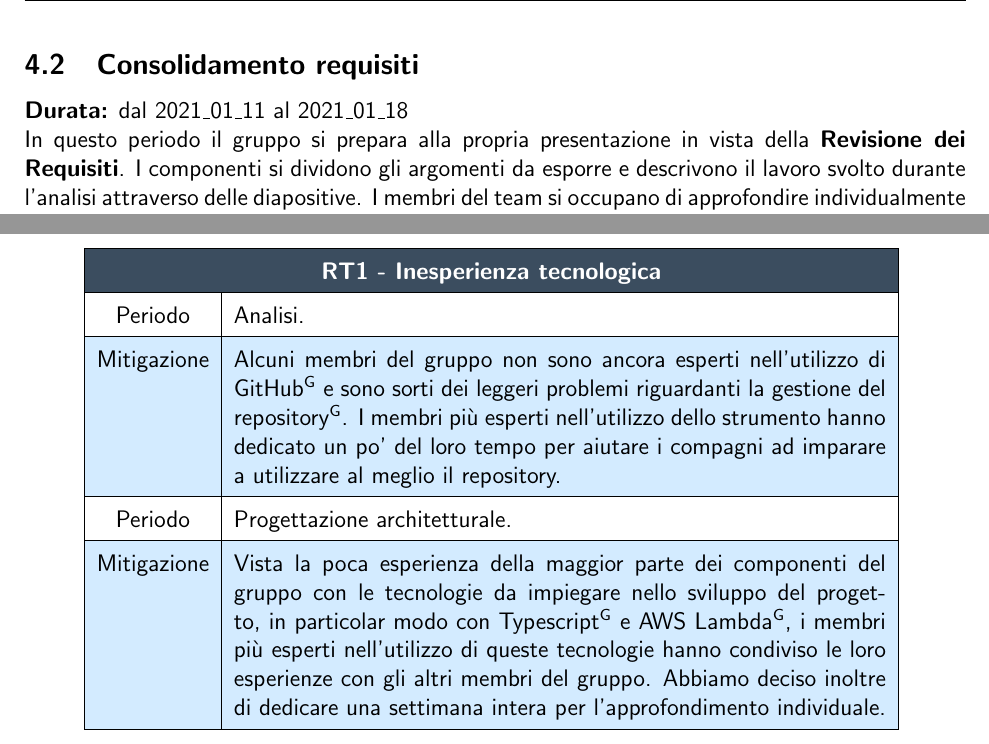
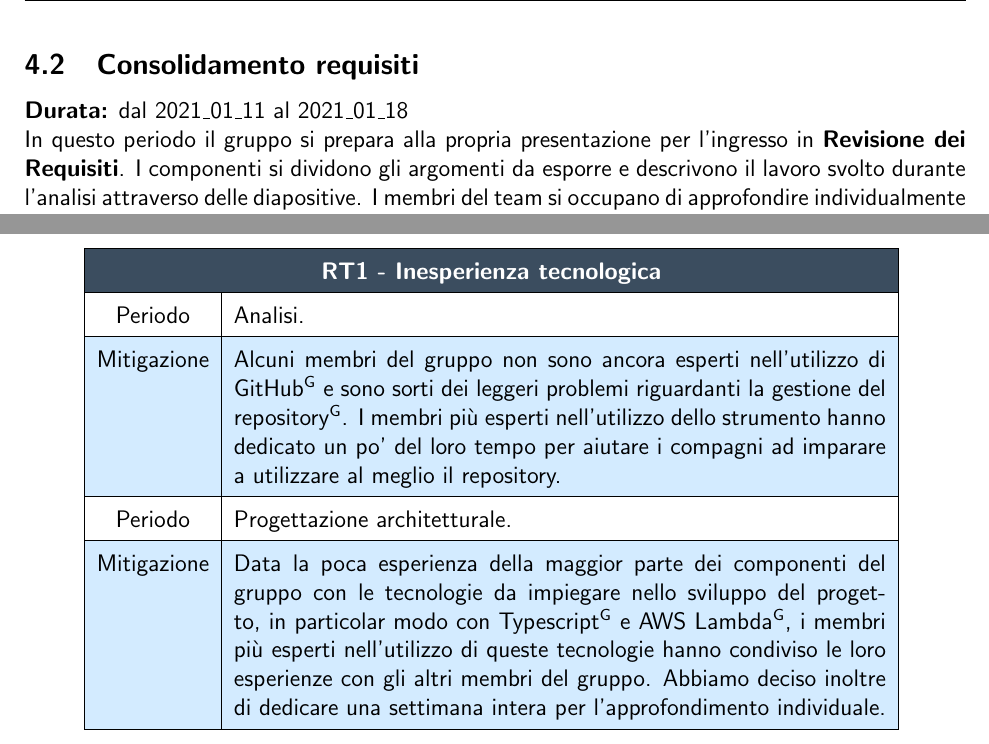
Before and after one commit to NotOnlyStudents/Documentazione, a LaTeX document (DocumentiPubblici/PianoDiProgetto/PianoDiProgetto_v1.2.tex, which reads DocumentiPubblici/PianoDiProgetto/Sezioni/AttualizzazioneDeiRischi.tex, DocumentiPubblici/PianoDiProgetto/Sezioni/Sottosezioni/Pianificazione/ConsolidamentoRequisiti.tex): two parts of pages 26 and 58 of 61, joined at a grey line, cut so that both start at the same text. Compiled offline with pdfLaTeX.

Commit message:
Corretti termini
Segnati TB, PoC e vista come parole da inserire nel glossario

```diff
--- a/DocumentiPubblici/PianoDiProgetto/Sezioni/AttualizzazioneDeiRischi.tex
+++ b/DocumentiPubblici/PianoDiProgetto/Sezioni/AttualizzazioneDeiRischi.tex
@@ -11,7 +11,7 @@ In questa sezione viene esposto come il gruppo \Gruppo\ ha affrontato le varie p
     Periodo & Analisi.\\ \hline
     Mitigazione & Alcuni membri del gruppo non sono ancora esperti nell'utilizzo di \glo{GitHub} e sono sorti dei leggeri problemi riguardanti la gestione del \glo{repository}. I membri più esperti nell'utilizzo dello strumento hanno dedicato un po' del loro tempo per aiutare i compagni ad imparare a utilizzare al meglio il repository.\\ \hline
 	Periodo & Progettazione architetturale.\\ \hline
-	Mitigazione & Vista la poca esperienza della maggior parte dei componenti del gruppo con le tecnologie da impiegare nello sviluppo del progetto, in particolar modo con \glo{Typescript} e \glo{AWS Lambda}, i membri più esperti nell'utilizzo di queste tecnologie hanno condiviso le loro esperienze con gli altri membri del gruppo. Abbiamo deciso inoltre di dedicare una settimana intera per l'approfondimento individuale.\\ \hline
+	Mitigazione & Data la poca esperienza della maggior parte dei componenti del gruppo con le tecnologie da impiegare nello sviluppo del progetto, in particolar modo con \glo{Typescript} e \glo{AWS Lambda}, i membri più esperti nell'utilizzo di queste tecnologie hanno condiviso le loro esperienze con gli altri membri del gruppo. Abbiamo deciso inoltre di dedicare una settimana intera per l'approfondimento individuale.\\ \hline
 	\end{tabular}
 	\caption{\label{tab:ART1}Attualizzazione dei rischi per inesperienza tecnologica.}
 \end{table}
--- a/DocumentiPubblici/PianoDiProgetto/Sezioni/Sottosezioni/Pianificazione/ConsolidamentoRequisiti.tex
+++ b/DocumentiPubblici/PianoDiProgetto/Sezioni/Sottosezioni/Pianificazione/ConsolidamentoRequisiti.tex
@@ -1,7 +1,7 @@
 \subsection{Consolidamento requisiti}
 \label{consolidamento_requisiti}
 \textbf{Durata:} dal 2021\_01\_11 al 2021\_01\_18\\
-In questo periodo il gruppo si prepara alla propria presentazione in vista della \textbf{Revisione dei Requisiti}.
+In questo periodo il gruppo si prepara alla propria presentazione per l'ingresso in \textbf{Revisione dei Requisiti}.
 I componenti si dividono gli argomenti da esporre e descrivono il lavoro svolto durante l'analisi attraverso delle diapositive.
 I membri del team si occupano di approfondire individualmente la propria conoscenza delle tecnologie che verranno utilizzate successivamente.
 Le precondizioni sono:
```
Also changed, not shown: DocumentiPubblici/PianoDiProgetto/Sezioni/Sottosezioni/Consuntivo/ConsuntivoProgettazioneArchitetturale.tex (+1 -1 lines), DocumentiPubblici/PianoDiQualifica/Sezioni/QualitaProdotto.tex (+1 -1 lines).
